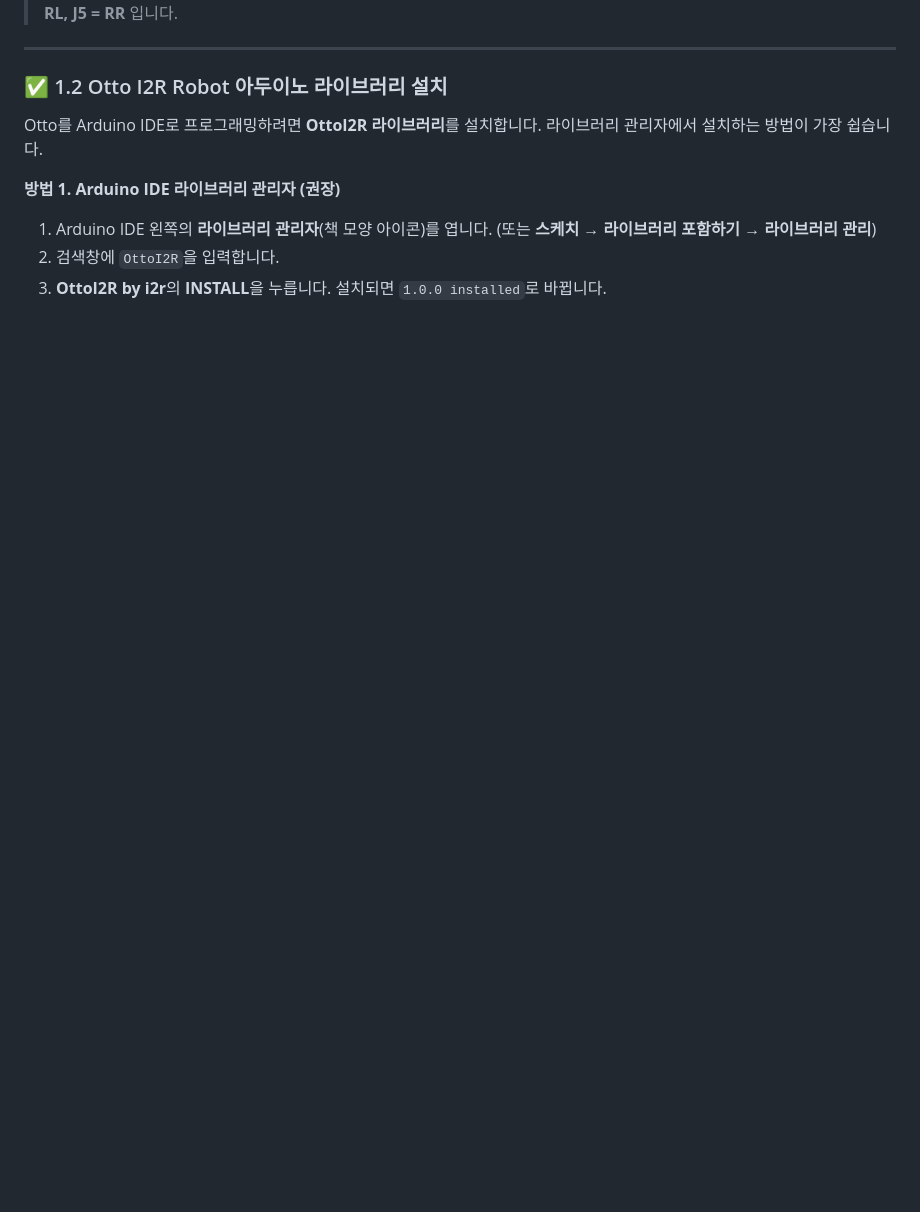
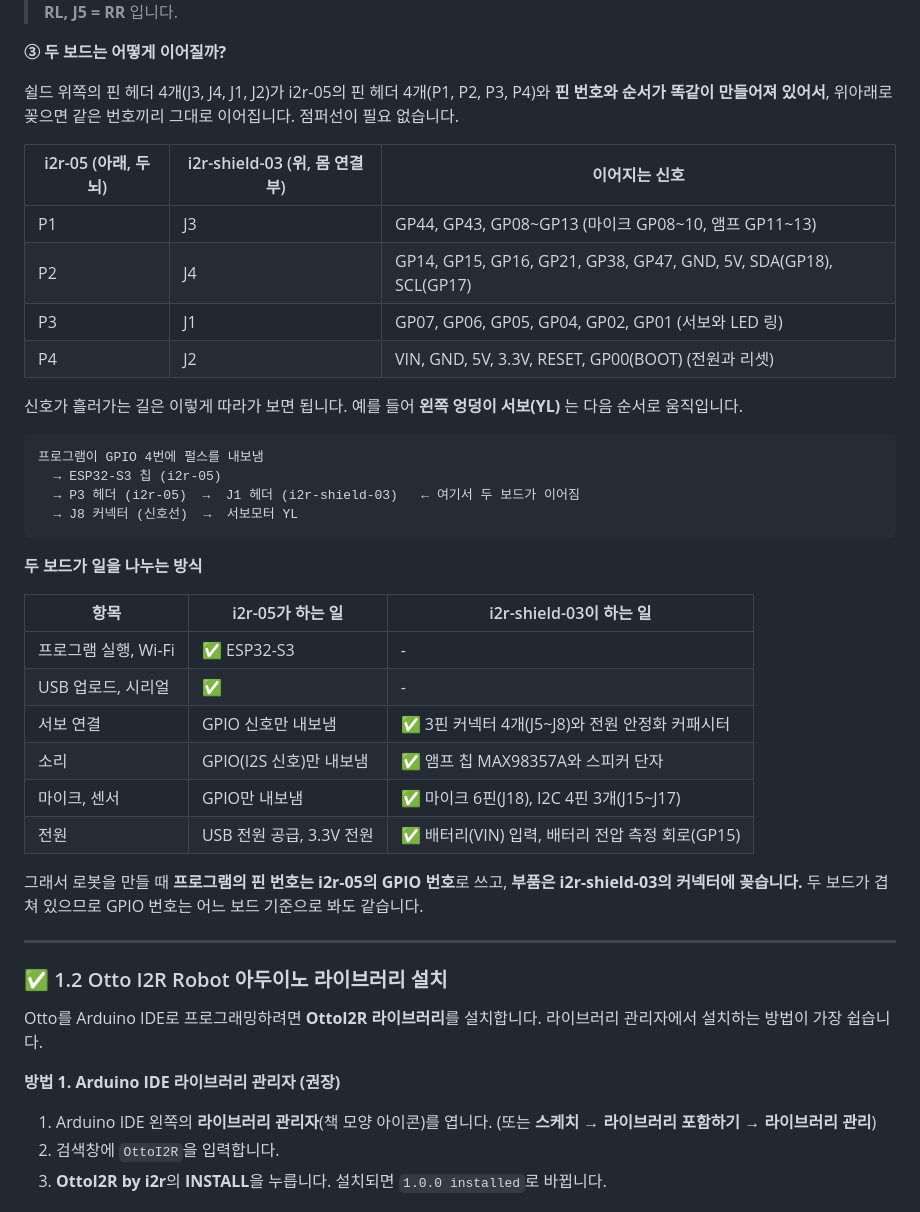
Before and after one commit to kdi6033/otto, a Markdown page: docs/guide.md, the part around one of its changes. GitHub-like rendering; blank space fills up the shorter version.

````diff
--- a/docs/guide.md
+++ b/docs/guide.md
@@ -68,5 +85,38 @@ i2r-05 보드의 커넥터와 연결 핀을 한눈에 정리한 그림입니다.
 
 > 회로도의 서보 커넥터 위에 적힌 글자(RL, RF, LL, LF)는 예전 이름입니다. 실제 연결은 위 배선도와 같이 **J8 = YL, J7 = YR, J6 = RL, J5 = RR** 입니다.
+
+**③ 두 보드는 어떻게 이어질까?**
+
+쉴드 위쪽의 핀 헤더 4개(J3, J4, J1, J2)가 i2r-05의 핀 헤더 4개(P1, P2, P3, P4)와 **핀 번호와 순서가 똑같이 만들어져 있어서**, 위아래로 꽂으면 같은 번호끼리 그대로 이어집니다. 점퍼선이 필요 없습니다.
+
+| i2r-05 (아래, 두뇌) | i2r-shield-03 (위, 몸 연결부) | 이어지는 신호 |
+|---|---|---|
+| P1 | J3 | GP44, GP43, GP08~GP13 (마이크 GP08~10, 앰프 GP11~13) |
+| P2 | J4 | GP14, GP15, GP16, GP21, GP38, GP47, GND, 5V, SDA(GP18), SCL(GP17) |
+| P3 | J1 | GP07, GP06, GP05, GP04, GP02, GP01 (서보와 LED 링) |
+| P4 | J2 | VIN, GND, 5V, 3.3V, RESET, GP00(BOOT) (전원과 리셋) |
+
+신호가 흘러가는 길은 이렇게 따라가 보면 됩니다. 예를 들어 **왼쪽 엉덩이 서보(YL)** 는 다음 순서로 움직입니다.
+
+```
+프로그램이 GPIO 4번에 펄스를 내보냄
+  → ESP32-S3 칩 (i2r-05)
+  → P3 헤더 (i2r-05)  →  J1 헤더 (i2r-shield-03)   ← 여기서 두 보드가 이어짐
+  → J8 커넥터 (신호선)  →  서보모터 YL
+```
+
+**두 보드가 일을 나누는 방식**
+
+| 항목 | i2r-05가 하는 일 | i2r-shield-03이 하는 일 |
+|---|---|---|
+| 프로그램 실행, Wi-Fi | ✅ ESP32-S3 | - |
+| USB 업로드, 시리얼 | ✅ | - |
+| 서보 연결 | GPIO 신호만 내보냄 | ✅ 3핀 커넥터 4개(J5~J8)와 전원 안정화 커패시터 |
+| 소리 | GPIO(I2S 신호)만 내보냄 | ✅ 앰프 칩 MAX98357A와 스피커 단자 |
+| 마이크, 센서 | GPIO만 내보냄 | ✅ 마이크 6핀(J18), I2C 4핀 3개(J15~J17) |
+| 전원 | USB 전원 공급, 3.3V 전원 | ✅ 배터리(VIN) 입력, 배터리 전압 측정 회로(GP15) |
+
+그래서 로봇을 만들 때 **프로그램의 핀 번호는 i2r-05의 GPIO 번호**로 쓰고, **부품은 i2r-shield-03의 커넥터에 꽂습니다.** 두 보드가 겹쳐 있으므로 GPIO 번호는 어느 보드 기준으로 봐도 같습니다.
 
 -------
 
````
Also changed, not shown: other parts of docs/guide.md (+19 -2 lines), images/i2r-05-schematic.png (added).
